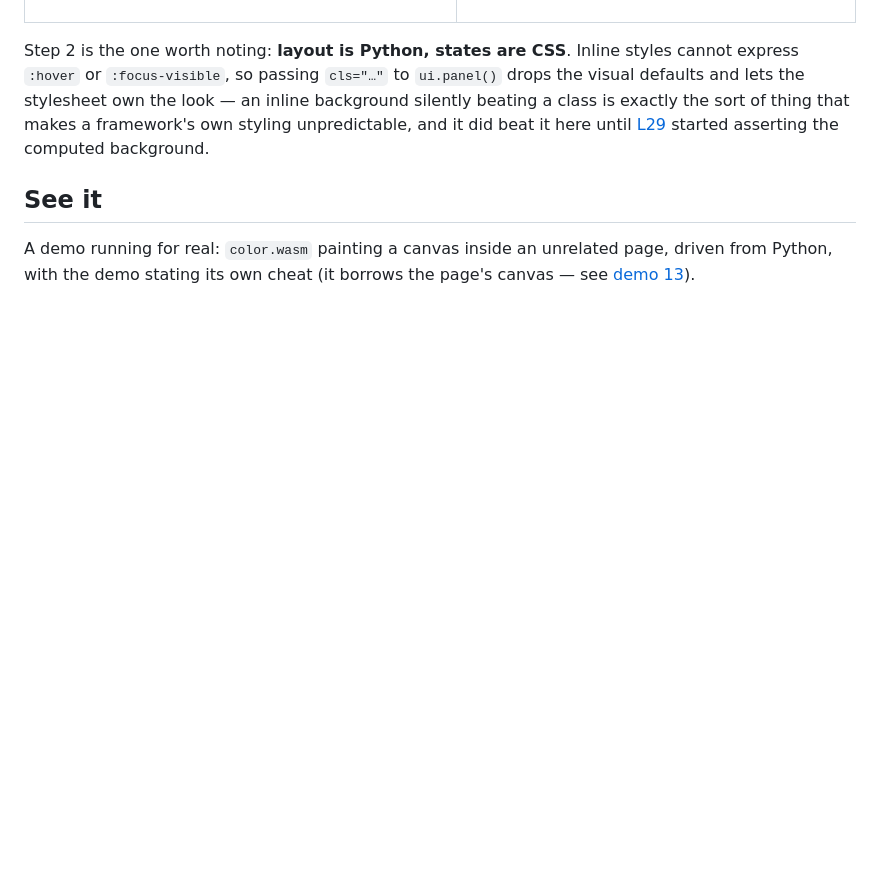
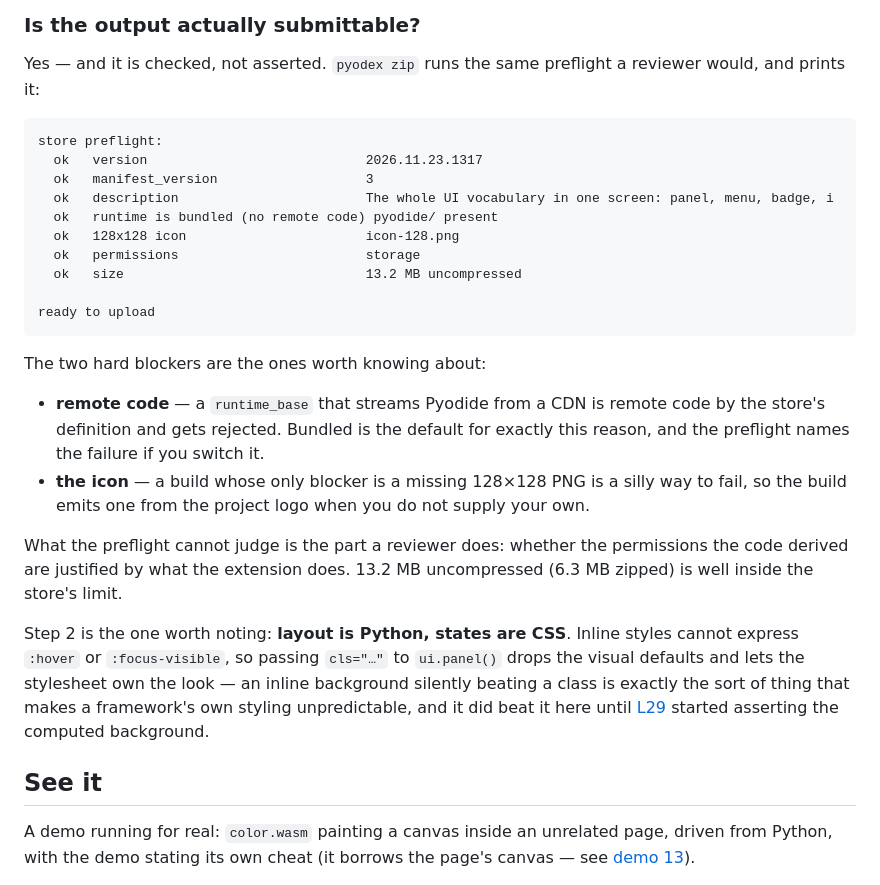
Before and after one commit to ShyftXero/pyodex, a Markdown page: README.md, the part around one of its changes. GitHub-like rendering; blank space fills up the shorter version.

````diff
--- a/README.md
+++ b/README.md
@@ -161,6 +157,36 @@ def changed(args):
 
 </td></tr>
 </table>
+
+### Is the output actually submittable?
+
+Yes — and it is checked, not asserted. `pyodex zip` runs the same preflight a reviewer
+would, and prints it:
+
+```
+store preflight:
+  ok   version                            2026.11.23.1317
+  ok   manifest_version                   3
+  ok   description                        The whole UI vocabulary in one screen: panel, menu, badge, i
+  ok   runtime is bundled (no remote code) pyodide/ present
+  ok   128x128 icon                       icon-128.png
+  ok   permissions                        storage
+  ok   size                               13.2 MB uncompressed
+
+ready to upload
+```
+
+The two hard blockers are the ones worth knowing about:
+
+* **remote code** — a `runtime_base` that streams Pyodide from a CDN is remote code by the
+  store's definition and gets rejected. Bundled is the default for exactly this reason,
+  and the preflight names the failure if you switch it.
+* **the icon** — a build whose only blocker is a missing 128×128 PNG is a silly way to
+  fail, so the build emits one from the project logo when you do not supply your own.
+
+What the preflight cannot judge is the part a reviewer does: whether the permissions the
+code derived are justified by what the extension does. 13.2 MB uncompressed (6.3 MB zipped)
+is well inside the store's limit.
 
 Step 2 is the one worth noting: **layout is Python, states are CSS**. Inline styles cannot
 express `:hover` or `:focus-visible`, so passing `cls="…"` to `ui.panel()` drops the visual
````
Also changed, not shown: other parts of README.md (+9 -13 lines), assets/step-1.gif (added), assets/step-2.gif (added), assets/step-3.gif (added), assets/step-4.gif (added), 9 other files.
